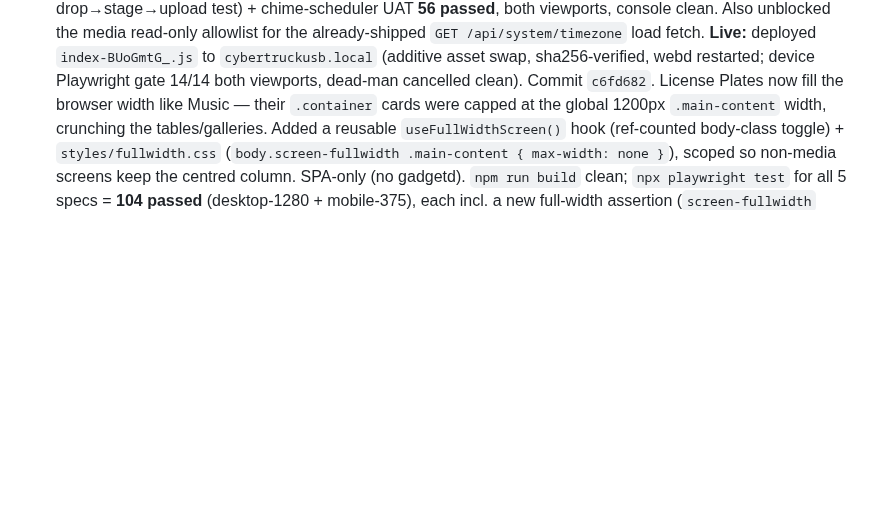
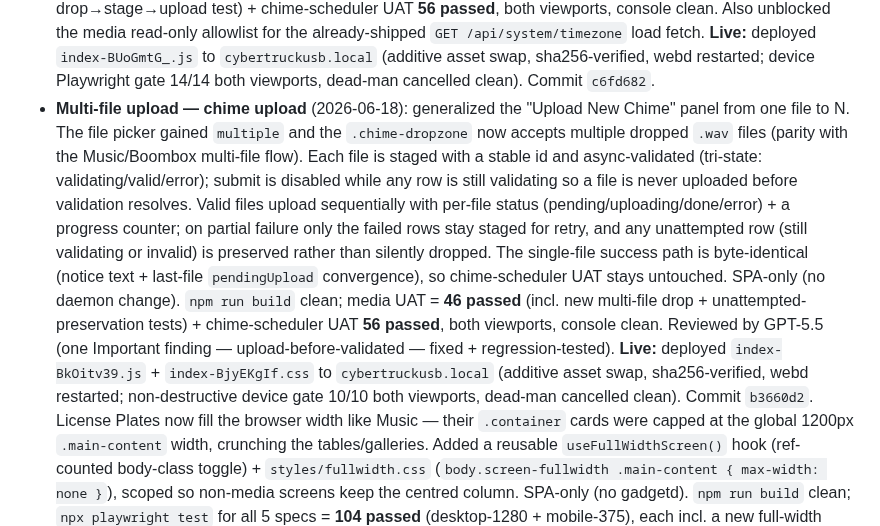
Before and after one commit to mphacker/TeslaUSB, a Markdown page: docs/status.md, the part around the change. GitHub-like rendering; blank space fills up the shorter version.

Commit message:
docs(status): log multi-file chime upload + live deploy
Co-authored-by: Copilot <223556219+Copilot@users.noreply.github.com>

```diff
--- a/docs/status.md
+++ b/docs/status.md
@@ -136,6 +136,23 @@ desired). Device `cybertruckusb.local` healthy: SSH + wlan0 connected, boot
   `GET /api/system/timezone` load fetch. **Live:** deployed `index-BUoGmtG_.js` to
   `cybertruckusb.local` (additive asset swap, sha256-verified, webd restarted; device
   Playwright gate 14/14 both viewports, dead-man cancelled clean). Commit `c6fd682`.
+- **Multi-file upload — chime upload** (2026-06-18): generalized the "Upload New Chime"
+  panel from one file to N. The file picker gained `multiple` and the `.chime-dropzone`
+  now accepts multiple dropped `.wav` files (parity with the Music/Boombox multi-file
+  flow). Each file is staged with a stable id and async-validated (tri-state:
+  validating/valid/error); submit is disabled while any row is still validating so a
+  file is never uploaded before validation resolves. Valid files upload sequentially
+  with per-file status (pending/uploading/done/error) + a progress counter; on partial
+  failure only the failed rows stay staged for retry, and any unattempted row (still
+  validating or invalid) is preserved rather than silently dropped. The single-file
+  success path is byte-identical (notice text + last-file `pendingUpload` convergence),
+  so chime-scheduler UAT stays untouched. SPA-only (no daemon change). `npm run build`
+  clean; media UAT = **46 passed** (incl. new multi-file drop + unattempted-preservation
+  tests) + chime-scheduler UAT **56 passed**, both viewports, console clean. Reviewed by
+  GPT-5.5 (one Important finding — upload-before-validated — fixed + regression-tested).
+  **Live:** deployed `index-BkOitv39.js` + `index-BjyEKgIf.css` to `cybertruckusb.local`
+  (additive asset swap, sha256-verified, webd restarted; non-destructive device gate
+  10/10 both viewports, dead-man cancelled clean). Commit `b3660d2`.
   License Plates now fill the browser width like Music — their `.container` cards were
   capped at the global 1200px `.main-content` width, crunching the tables/galleries.
   Added a reusable `useFullWidthScreen()` hook (ref-counted body-class toggle) +
```
